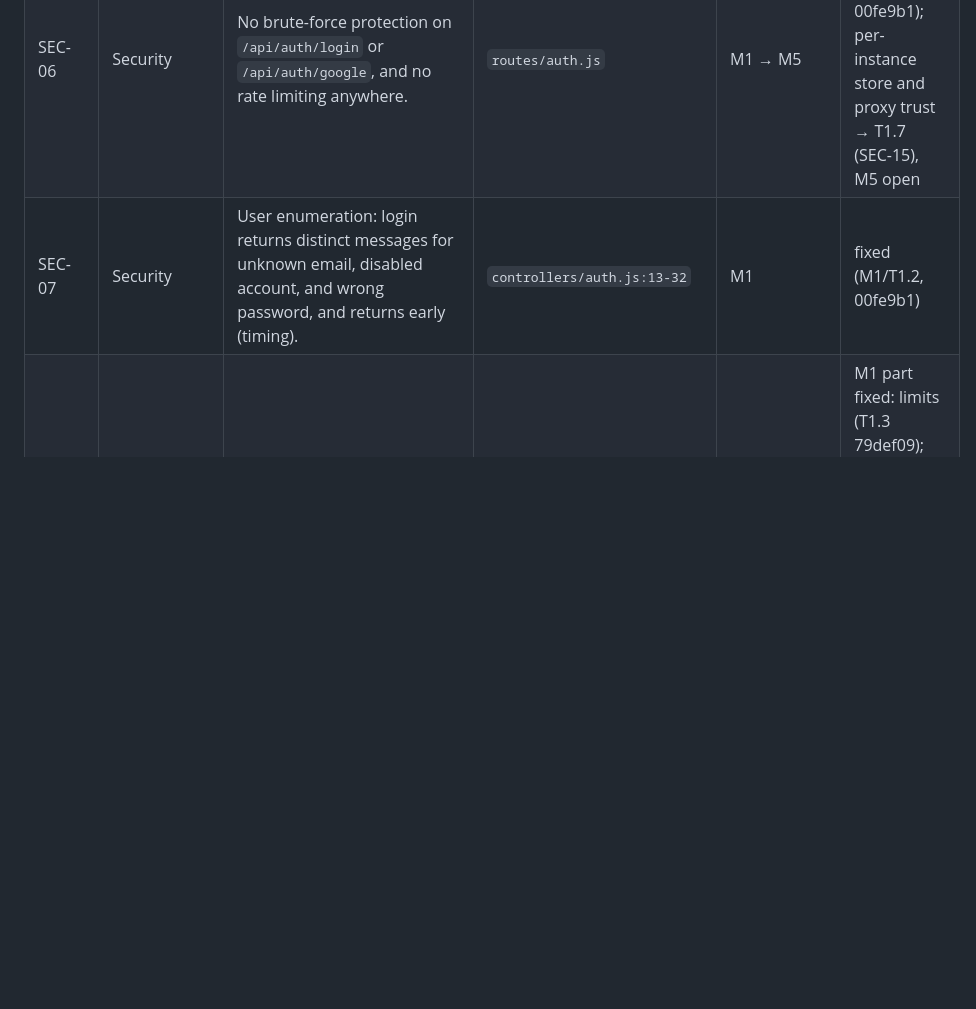
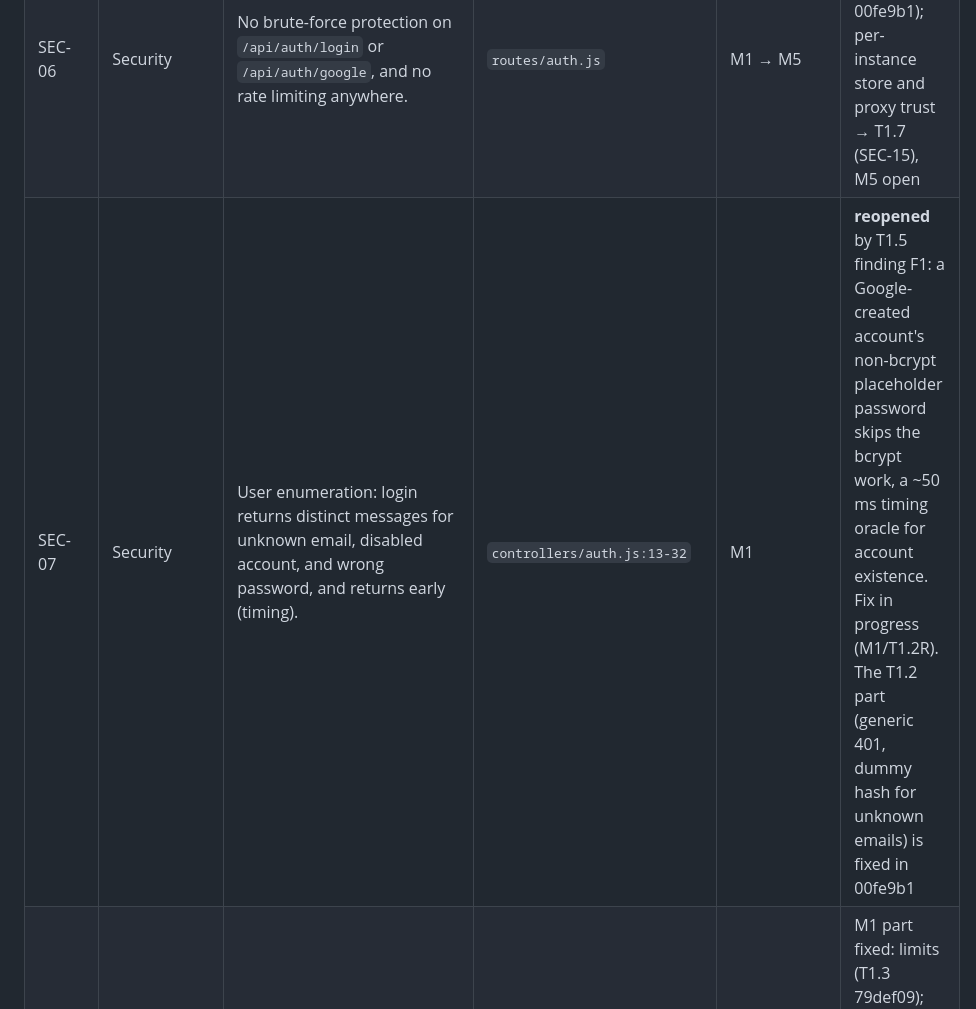
Before and after one commit to carlosAndress101/Backed-Rest-Server-Js, a Markdown page: TECH_DEBT.md, the part around the change. Rendered like a GitHub page; blank space fills up the shorter version.

Commit message:
docs: reopen SEC-07 per T1.5 finding F1
Co-Authored-By: Claude Opus 5.5 (1M context) <noreply@anthropic.com>

```diff
--- a/TECH_DEBT.md
+++ b/TECH_DEBT.md
@@ -39,7 +39,7 @@
 |---|---|---|---|---|---|
 | SEC-05 | Security / PII | Public `GET /api/user` lists every active user's name, email, and role. Public `GET /api/search/user/:term` allows regex enumeration over name/email. | `routes/usuarios.js:15`, `routes/search.js:9` | M1 (gate) → M6 | M1 part fixed (users: T1.2 00fe9b1; search: T1.3 79def09); M6 open |
 | SEC-06 | Security | No brute-force protection on `/api/auth/login` or `/api/auth/google`, and no rate limiting anywhere. | `routes/auth.js` | M1 → M5 | M1 part fixed (M1/T1.2, 00fe9b1); per-instance store and proxy trust → T1.7 (SEC-15), M5 open |
-| SEC-07 | Security | User enumeration: login returns distinct messages for unknown email, disabled account, and wrong password, and returns early (timing). | `controllers/auth.js:13-32` | M1 | fixed (M1/T1.2, 00fe9b1) |
+| SEC-07 | Security | User enumeration: login returns distinct messages for unknown email, disabled account, and wrong password, and returns early (timing). | `controllers/auth.js:13-32` | M1 | **reopened** by T1.5 finding F1: a Google-created account's non-bcrypt placeholder password skips the bcrypt work, a ~50 ms timing oracle for account existence. Fix in progress (M1/T1.2R). The T1.2 part (generic 401, dummy hash for unknown emails) is fixed in 00fe9b1 |
 | SEC-08 | Security | Upload hardening: no size limits; multipart parsed on **every** route to `/tmp`; temp files never removed after the Cloudinary upload; extension check is filename-based and case-sensitive; no MIME sniffing. | `models/server.js:57-61`, `helpers/upload-file.js:9-14`, `controllers/uploads.js:143-145` | M1 (limits, cleanup) → M3 (MIME) | M1 part fixed: limits (T1.3 79def09); extension and cleanup (T1.2 00fe9b1); multipart only on upload write routes after auth, one file per request, per-request temp folder removed on every exit path (M1/T1.7, e0782fd). MIME check M3. The 413 body is `text/plain` until M3. |
 | SEC-09 | Security / Supply chain | Vulnerable dependencies. The **committed lockfile** carried **48 advisories (2 critical, 25 high, 13 moderate, 8 low)**, measured with pnpm 8 by T1.1. They include `mongoose` <7.8.4 search injection (critical, GHSA-vg7j-7cwx-8wgw), `mongoose` `$nor` sanitizeFilter bypass (high), `tar` via `bcrypt` → `@mapbox/node-pre-gyp` (critical, install-time), `cloudinary` <2.7.0 argument injection (high), `jws`, `body-parser`, `path-to-regexp`, `validator`, `lodash` (high), and `uuid` (moderate). | `package.json`, `pnpm-lock.yaml` | M1 | fixed (M1/T1.1: 48 → 0 advisories) |
 | SEC-10 | Security | No HTTP hardening: no `helmet`, CORS open to all origins, `x-powered-by` exposed. | `models/server.js:47` | M1 (helmet) → M2 (CORS allowlist) | M1 part fixed (helmet, M1/T1.3, 79def09); CORS allowlist M2 open |
```
